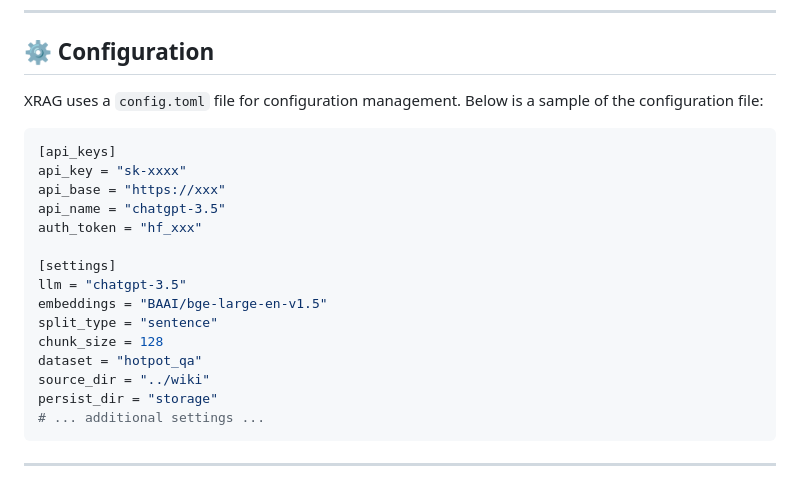
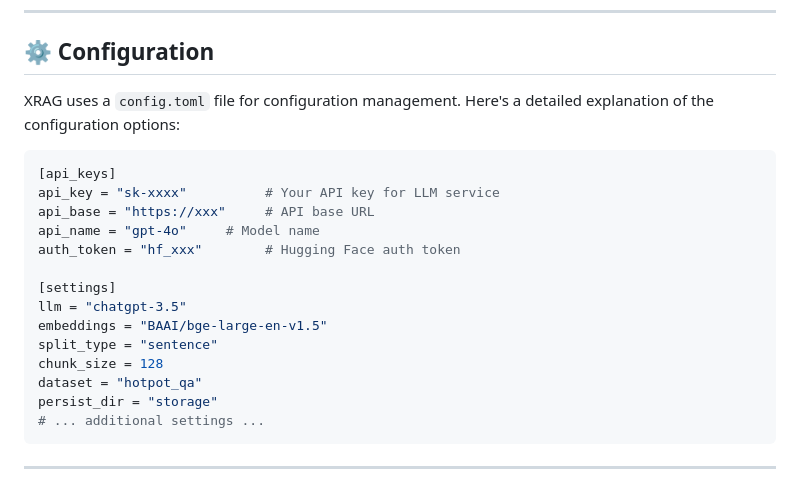
Before and after one commit to DocAILab/XRAG, a Markdown page: README.md, the part around one of its changes. GitHub-like rendering.

````diff
--- a/README.md
+++ b/README.md
@@ -128,14 +155,14 @@ xrag-cli run --override embeddings="new-embedding-model"
 
 ## ⚙️ Configuration
 
-XRAG uses a `config.toml` file for configuration management. Below is a sample of the configuration file:
+XRAG uses a `config.toml` file for configuration management. Here's a detailed explanation of the configuration options:
 
 ```toml
 [api_keys]
-api_key = "sk-xxxx"
-api_base = "https://xxx"
-api_name = "chatgpt-3.5"
-auth_token = "hf_xxx"
+api_key = "sk-xxxx"          # Your API key for LLM service
+api_base = "https://xxx"     # API base URL
+api_name = "gpt-4o"     # Model name
+auth_token = "hf_xxx"        # Hugging Face auth token
 
 [settings]
 llm = "chatgpt-3.5"
@@ -143,7 +170,6 @@ embeddings = "BAAI/bge-large-en-v1.5"
 split_type = "sentence"
 chunk_size = 128
 dataset = "hotpot_qa"
-source_dir = "../wiki"
 persist_dir = "storage"
 # ... additional settings ...
 ```
````
Also changed, not shown: other parts of README.md (+34 -7 lines), imgs/logo.png (renamed from img.png), imgs/overall.png (added), 1 other file.
